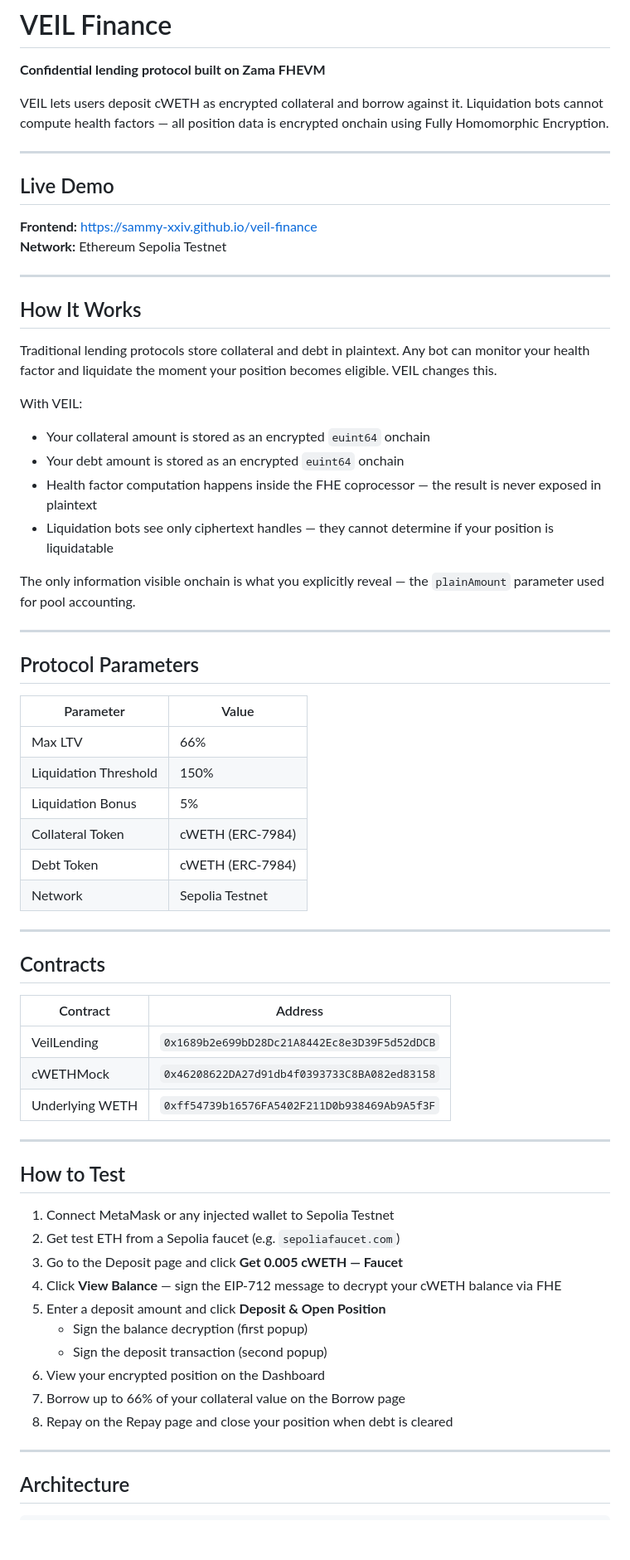
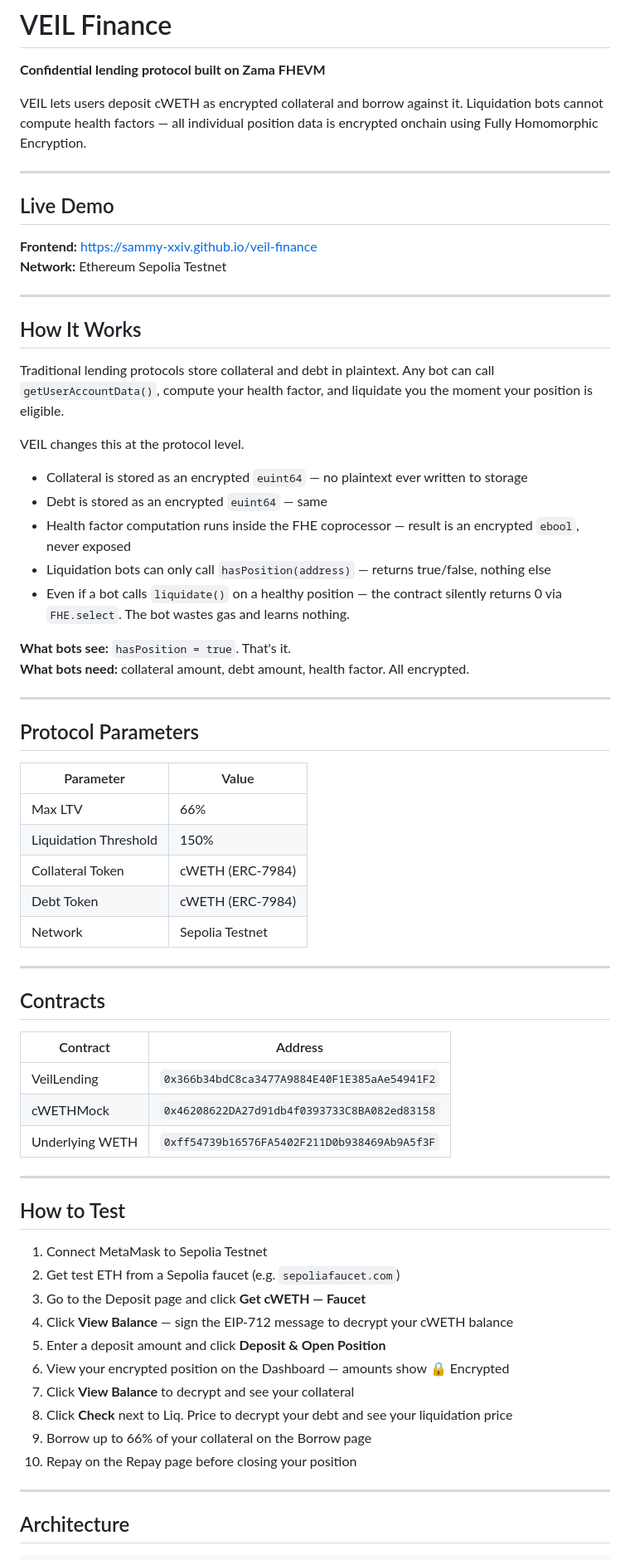
Before and after one commit to sammy-XXIV/veil-finance, a Markdown page: README.md, the part around one of its changes. Shown at 83% size. Rendered like a GitHub page; blank space fills up the shorter version.

Commit message:
Revise README for clarity and accuracy
Updated README to clarify protocol details and improve accuracy of descriptions regarding encrypted data handling and user interactions.

```diff
--- a/README.md
+++ b/README.md
@@ -2,7 +2,7 @@
 
 **Confidential lending protocol built on Zama FHEVM**
 
-VEIL lets users deposit cWETH as encrypted collateral and borrow against it. Liquidation bots cannot compute health factors — all position data is encrypted onchain using Fully Homomorphic Encryption.
+VEIL lets users deposit cWETH as encrypted collateral and borrow against it. Liquidation bots cannot compute health factors — all individual position data is encrypted onchain using Fully Homomorphic Encryption.
 
 ---
 
@@ -15,15 +15,18 @@ VEIL lets users deposit cWETH as encrypted collateral and borrow against it. Liq
 
 ## How It Works
 
-Traditional lending protocols store collateral and debt in plaintext. Any bot can monitor your health factor and liquidate the moment your position becomes eligible. VEIL changes this.
+Traditional lending protocols store collateral and debt in plaintext. Any bot can call `getUserAccountData()`, compute your health factor, and liquidate you the moment your position is eligible.
 
-With VEIL:
-- Your collateral amount is stored as an encrypted `euint64` onchain
-- Your debt amount is stored as an encrypted `euint64` onchain
-- Health factor computation happens inside the FHE coprocessor — the result is never exposed in plaintext
-- Liquidation bots see only ciphertext handles — they cannot determine if your position is liquidatable
+VEIL changes this at the protocol level.
 
-The only information visible onchain is what you explicitly reveal — the `plainAmount` parameter used for pool accounting.
+- Collateral is stored as an encrypted `euint64` — no plaintext ever written to storage
+- Debt is stored as an encrypted `euint64` — same
+- Health factor computation runs inside the FHE coprocessor — result is an encrypted `ebool`, never exposed
+- Liquidation bots can only call `hasPosition(address)` — returns true/false, nothing else
+- Even if a bot calls `liquidate()` on a healthy position — the contract silently returns 0 via `FHE.select`. The bot wastes gas and learns nothing.
+
+**What bots see:** `hasPosition = true`. That's it.
+**What bots need:** collateral amount, debt amount, health factor. All encrypted.
 
 ---
 
@@ -33,7 +36,6 @@ The only information visible onchain is what you explicitly reveal — the `plai
 |-----------|-------|
 | Max LTV | 66% |
 | Liquidation Threshold | 150% |
-| Liquidation Bonus | 5% |
 | Collateral Token | cWETH (ERC-7984) |
 | Debt Token | cWETH (ERC-7984) |
 | Network | Sepolia Testnet |
@@ -44,7 +46,7 @@ The only information visible onchain is what you explicitly reveal — the `plai
 
 | Contract | Address |
 |----------|---------|
-| VeilLending | `0x1689b2e699bD28Dc21A8442Ec8e3D39F5d52dDCB` |
+| VeilLending | `0x366b34bdC8ca3477A9884E40F1E385aAe54941F2` |
 | cWETHMock | `0x46208622DA27d91db4f0393733C8BA082ed83158` |
 | Underlying WETH | `0xff54739b16576FA5402F211D0b938469Ab9A5f3F` |
 
@@ -52,16 +54,16 @@ The only information visible onchain is what you explicitly reveal — the `plai
 
 ## How to Test
 
-1. Connect MetaMask or any injected wallet to Sepolia Testnet
+1. Connect MetaMask to Sepolia Testnet
 2. Get test ETH from a Sepolia faucet (e.g. `sepoliafaucet.com`)
-3. Go to the Deposit page and click **Get 0.005 cWETH — Faucet**
-4. Click **View Balance** — sign the EIP-712 message to decrypt your cWETH balance via FHE
+3. Go to the Deposit page and click **Get cWETH — Faucet**
+4. Click **View Balance** — sign the EIP-712 message to decrypt your cWETH balance
 5. Enter a deposit amount and click **Deposit & Open Position**
-   - Sign the balance decryption (first popup)
-   - Sign the deposit transaction (second popup)
-6. View your encrypted position on the Dashboard
-7. Borrow up to 66% of your collateral value on the Borrow page
-8. Repay on the Repay page and close your position when debt is cleared
+6. View your encrypted position on the Dashboard — amounts show 🔒 Encrypted
+7. Click **View Balance** to decrypt and see your collateral
+8. Click **Check** next to Liq. Price to decrypt your debt and see your liquidation price
+9. Borrow up to 66% of your collateral on the Borrow page
+10. Repay on the Repay page before closing your position
 
 ---
 
```
Also changed, not shown: other parts of README.md (+43 -9 lines).
